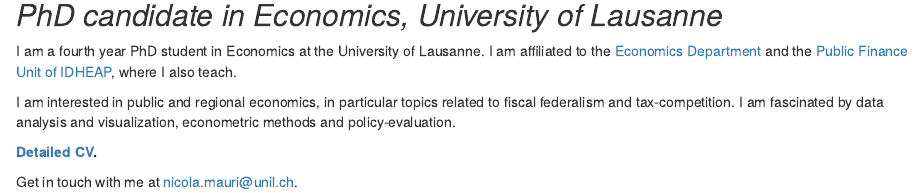
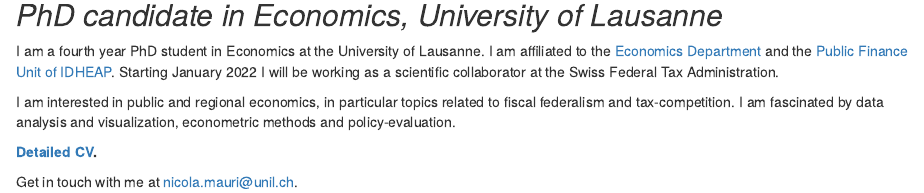
Before and after one commit to Nicolazeno/nicolamauri, an R Markdown document (content/_index.Rmarkdown): the page in a window 1100 px wide, from 140 px down. Rendered offline with R 4.5, knitr and Pandoc, with nearby package versions.

Commit message:
Update _index.Rmarkdown
Update job 20122022

```diff
--- a/content/_index.Rmarkdown
+++ b/content/_index.Rmarkdown
@@ -8,7 +8,7 @@
 
 ## _PhD candidate in Economics, University of Lausanne_
 
-I am a fourth year PhD student in Economics at the University of Lausanne. I am affiliated to the [Economics Department](https://www.unil.ch/de/en/home.html) and the [Public Finance Unit of IDHEAP](https://www.unil.ch/idheap/en/home/menuinst/unitescompetences/finances-publiques.html), where I also teach.
+I am a fourth year PhD student in Economics at the University of Lausanne. I am affiliated to the [Economics Department](https://www.unil.ch/de/en/home.html) and the [Public Finance Unit of IDHEAP](https://www.unil.ch/idheap/en/home/menuinst/unitescompetences/finances-publiques.html). Starting January 2022 I will be working as a scientific collaborator at the Swiss Federal Tax Administration.
 
 I am interested in public and regional economics, in particular topics related to fiscal federalism and tax-competition. I am fascinated by data analysis and visualization, econometric methods and policy-evaluation.
 
```
